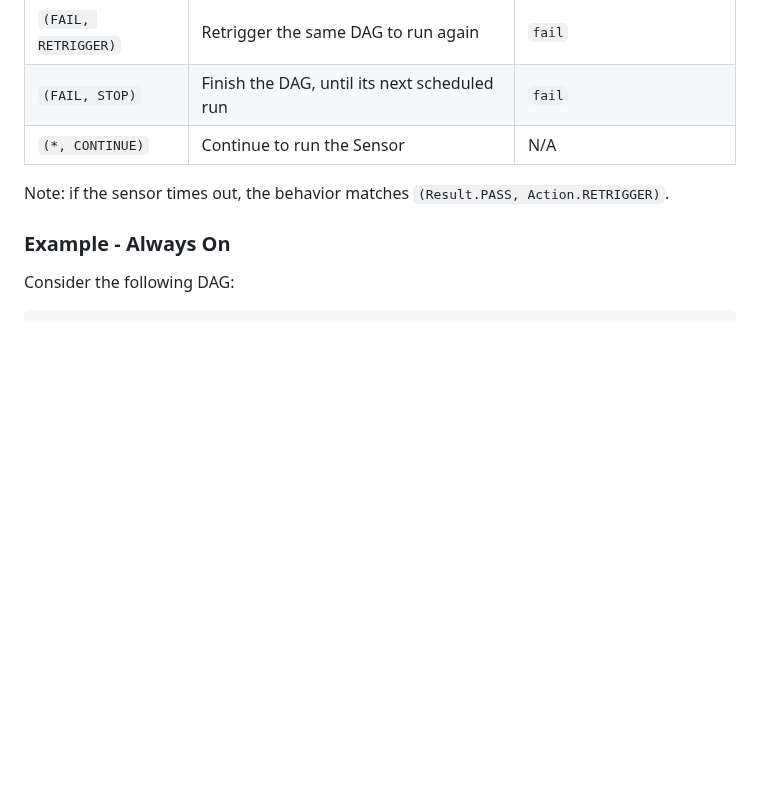
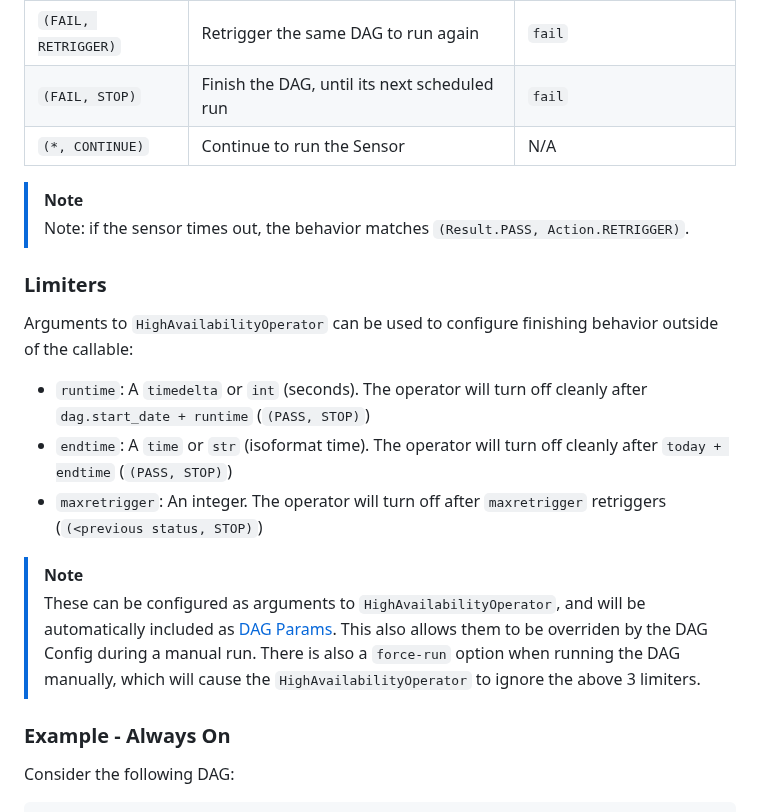
Before and after one commit to airflow-laminar/airflow-ha, a Markdown page: README.md, the part around one of its changes. Drawn GitHub-style; blank space fills up the shorter version.

Commit message:
Finish dag if past end date, past end time, or after max retriggers

```diff
--- a/README.md
+++ b/README.md
@@ -20,7 +20,20 @@ The return value can trigger the following actions:
 | `(FAIL, STOP)`      | Finish the DAG, until its next scheduled run | `fail`                   |
 | `(*, CONTINUE)`     | Continue to run the Sensor                   | N/A                      |
 
-Note: if the sensor times out, the behavior matches `(Result.PASS, Action.RETRIGGER)`.
+> [!NOTE]
+> Note: if the sensor times out, the behavior matches `(Result.PASS, Action.RETRIGGER)`.
+
+### Limiters
+
+Arguments to `HighAvailabilityOperator` can be used to configure finishing behavior outside of the callable:
+
+- `runtime`: A `timedelta` or `int` (seconds). The operator will turn off cleanly after `dag.start_date + runtime` (`(PASS, STOP)`)
+- `endtime`: A `time` or `str` (isoformat time). The operator will turn off cleanly after `today + endtime` (`(PASS, STOP)`)
+- `maxretrigger`: An integer. The operator will turn off after `maxretrigger` retriggers (`(<previous status, STOP)`)
+
+> [!NOTE]
+> These can be configured as arguments to `HighAvailabilityOperator`, and will be automatically included as [DAG Params](https://airflow.apache.org/docs/apache-airflow/stable/core-concepts/params.html). This also allows them to be overriden by the DAG Config during a manual run. There is also a `force-run` option when running the DAG manually, which will cause the `HighAvailabilityOperator` to ignore the above 3 limiters.
+
 
 ### Example - Always On
 
```
Also changed, not shown: other parts of README.md (+1 -1 lines), docs/src/rec.png, docs/src/top.png, 2 other files.
